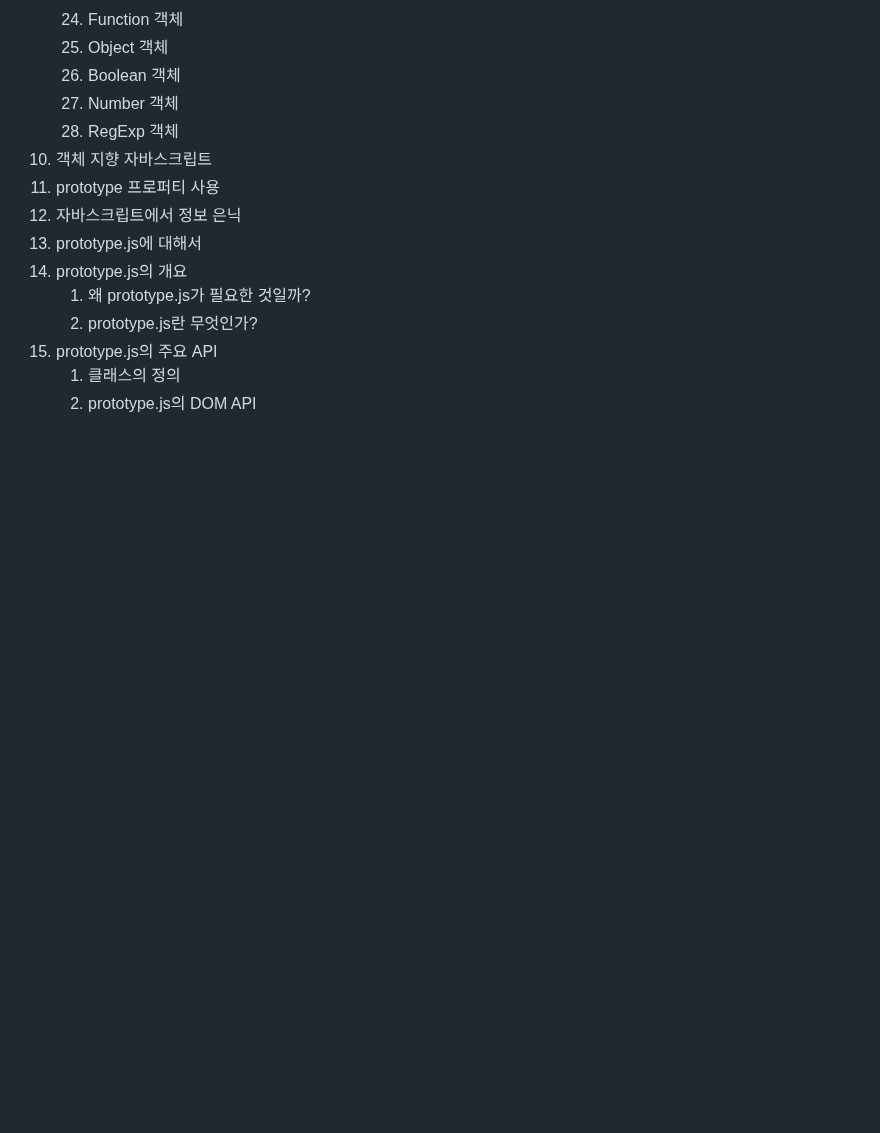
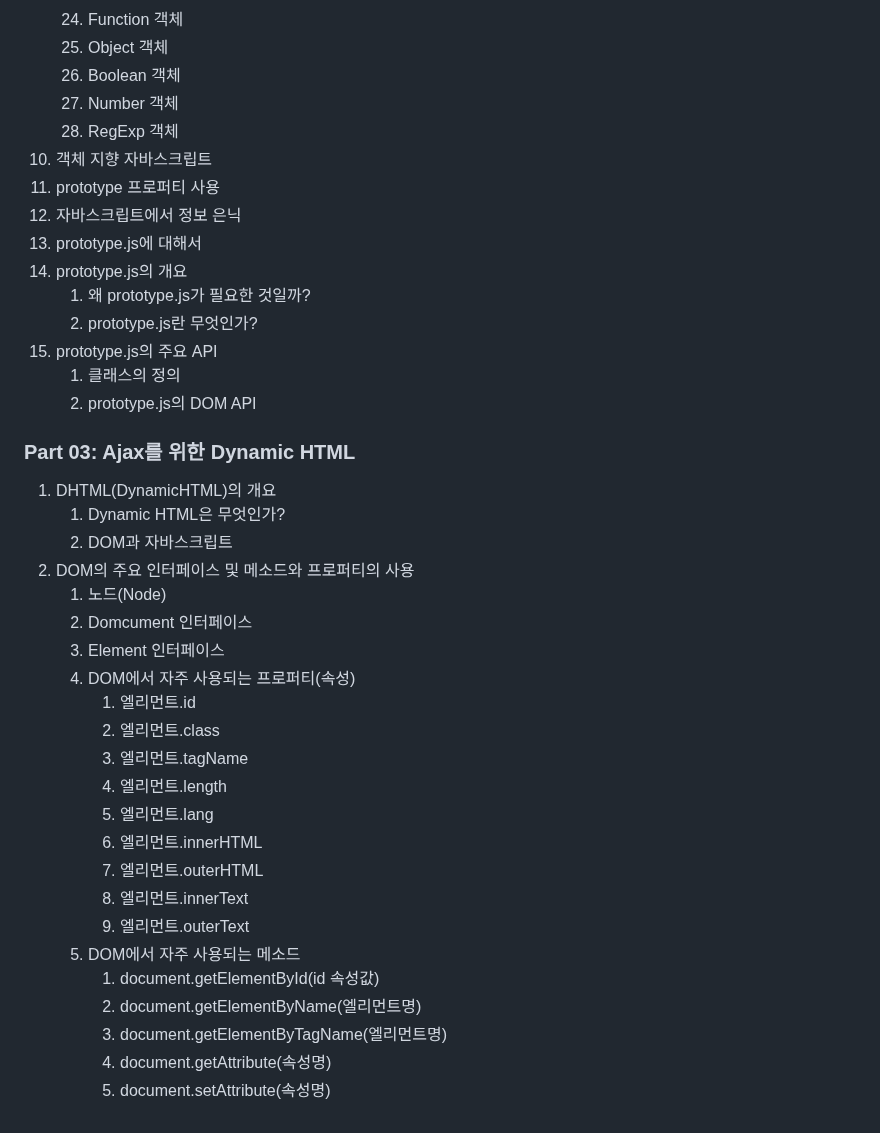
Before and after one commit to gijeogiya/TIL, a Markdown page: Ajax/Contents.md, the part around the change. Rendered like a GitHub page; blank space fills up the shorter version.

```diff
--- a/Ajax/Contents.md
+++ b/Ajax/Contents.md
@@ -150,3 +150,27 @@
    3. prototype.js의 주요 API
       1. 클래스의 정의
       2. prototype.js의 DOM API
+### Part 03: Ajax를 위한 Dynamic HTML
+1. DHTML(DynamicHTML)의 개요
+   1. Dynamic HTML은 무엇인가?
+   2. DOM과 자바스크립트
+2. DOM의 주요 인터페이스 및 메소드와 프로퍼티의 사용
+   1. 노드(Node)
+   2. Domcument 인터페이스
+   3. Element 인터페이스
+   4. DOM에서 자주 사용되는 프로퍼티(속성)
+      1. 엘리먼트.id
+      2. 엘리먼트.class
+      3. 엘리먼트.tagName
+      4. 엘리먼트.length
+      5. 엘리먼트.lang
+      6. 엘리먼트.innerHTML
+      7. 엘리먼트.outerHTML
+      8. 엘리먼트.innerText
+      9. 엘리먼트.outerText
+   5. DOM에서 자주 사용되는 메소드
+      1. document.getElementById(id 속성값)
+      2. document.getElementByName(엘리먼트명)
+      3. document.getElementByTagName(엘리먼트명)
+      4. document.getAttribute(속성명)
+      5. document.setAttribute(속성명)
```
